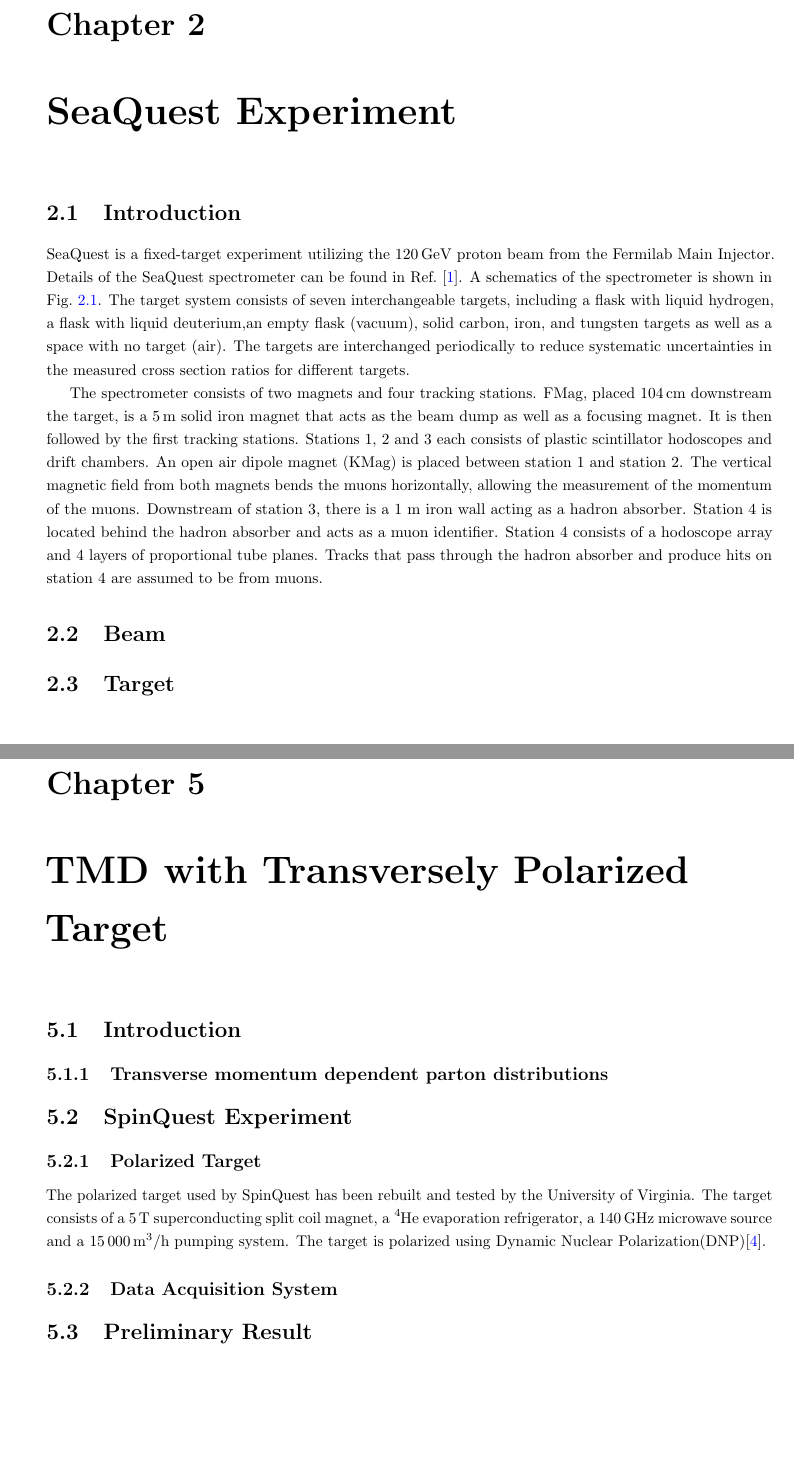
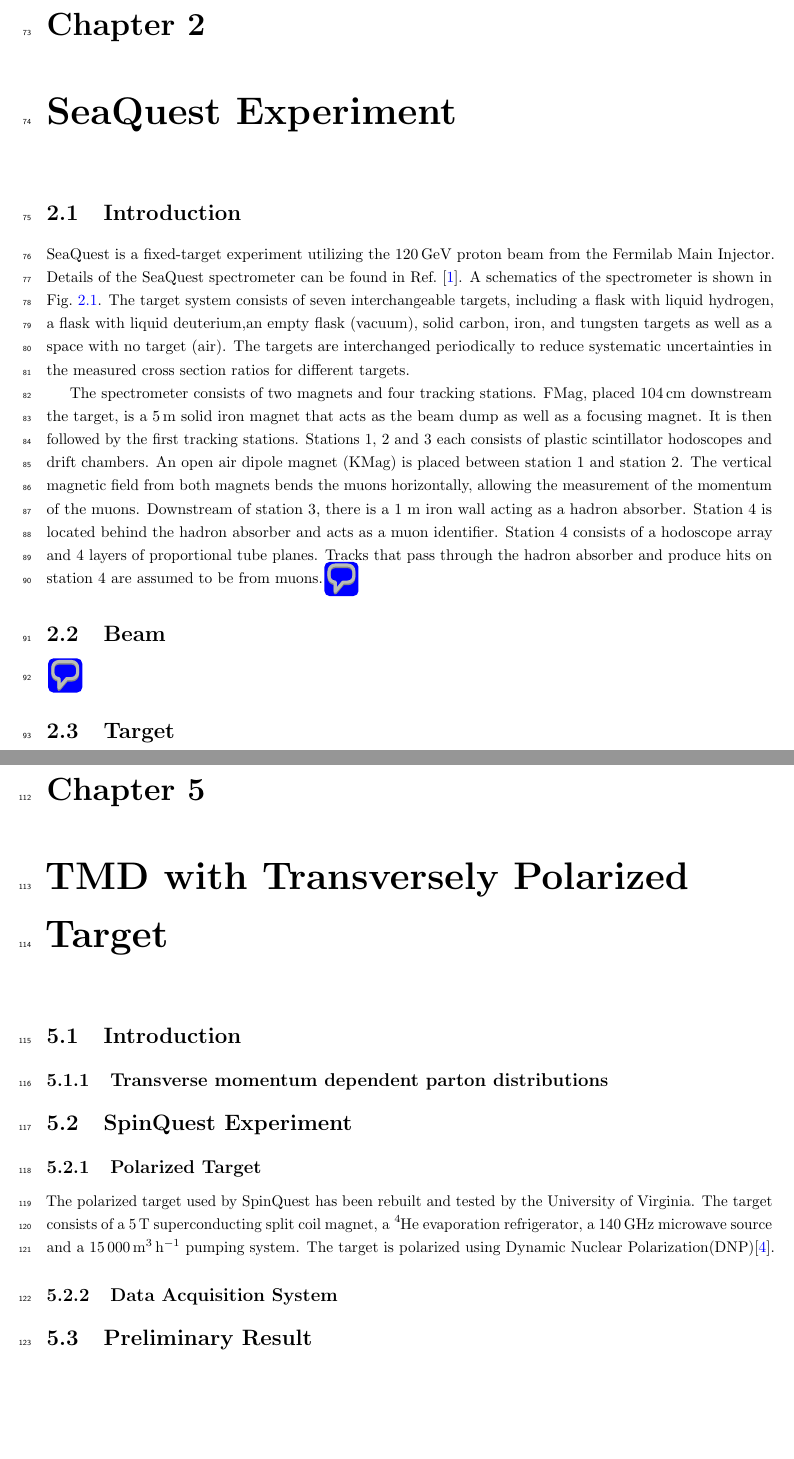
Before and after one commit to Hugo-Leung/thesis, a LaTeX thesis (main.tex, which reads section/2_seaquest.tex, section/5_spinquest.tex): two parts of pages 9 and 13 of 15, joined at a grey line, cut so that both start at the same text, the shorter picture padded with empty space. Compiled offline with pdfLaTeX.

Commit message:
comments added about each chapter

```diff
--- a/main.tex
+++ b/main.tex
@@ -22,6 +22,11 @@
 % \usepackage{ruledchapters}  % example of compliant heading format, uncomment to use
 
 \usepackage{lipsum}  % just for placeholder code
+\usepackage{pdfcomment}
+\pdfcommentsetup{draft} %set to 'final' to prevent all comments from showing up
+
+\usepackage{lineno}
+\linenumbers
 
 % uncomment the below to show a grid on all pages
 % \usepackage[grid, gridunit=in, gridcolor=blue!40, subgridcolor=blue!20]{eso-pic}
--- a/section/2_seaquest.tex
+++ b/section/2_seaquest.tex
@@ -21,6 +21,7 @@
 muon identifier. Station 4 consists of a hodoscope array and 4 layers of
 proportional tube planes. Tracks that pass through the hadron absorber and
 produce hits on station 4 are assumed to be from muons.
+\pdfcomment{Should there be a dedicated section on the spectrometer?}
 
 \begin{figure}[htbp!]
     \centering
@@ -32,5 +33,11 @@
 
 
 \section{Beam}
+\pdfcomment{A brief description of the beam structure, how the beam intensity
+is monitor. And finally says that the varying instantaneous beam intensity
+allows us to do intensity extrapolation which will be discussed in next chapter
+}
 
 \section{Target}
+\pdfcomment{list the properties of the targets. Some past thesis quoted the
+wrong number. Check PDG}
--- a/section/5_spinquest.tex
+++ b/section/5_spinquest.tex
@@ -6,12 +6,14 @@
 
 \subsection{Polarized Target}
 The polarized target used by SpinQuest has been rebuilt and tested by the
-University of Virginia. The target consists of a \SI{5}{T} superconducting
+University of Virginia. The target consists of a \SI{5}{\tesla} superconducting
 split coil magnet, a \ce{^4He}  evaporation refrigerator, a \SI{140}{\GHz}
-microwave source and a \SI{15000}{\meter^{3}\per\hour} pumping system. The
+microwave source and a \SI{15000}{\cubic\meter\per\hour} pumping system. The
 target is polarized using Dynamic Nuclear Polarization(DNP)\cite{crabb1995}.
 
 
 \subsection{Data Acquisition System}
 
 \section{Preliminary Result}
+\pdfcomment{Hoping we got a mass spectrum from spinquest and possibly comment
+on the enhance jpsi peak due to new trigger road and magnet settings}
```
Also changed, not shown: section/1_Intro.tex (+3 -0 lines), section/4_result.tex (+1 -0 lines), section/ack.tex (+1 -0 lines), main.pdf, main.tex (3 more changed lines), 1 other file.
